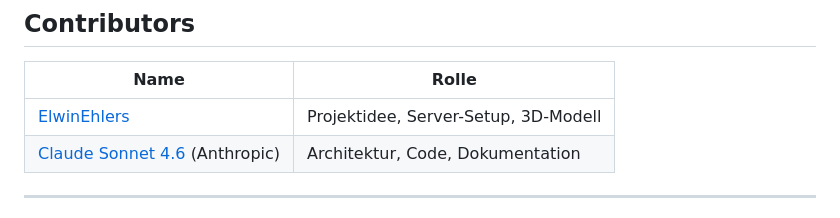
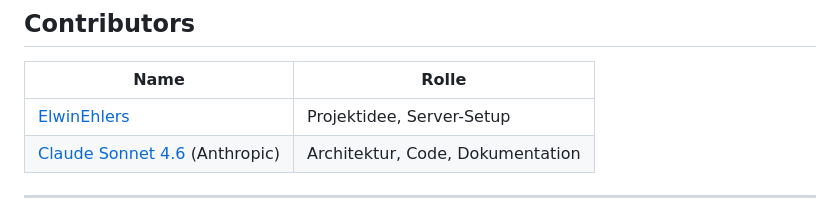
Before and after one commit to ElwinEhlers/vr-ship-viewer, a Markdown page: README.md, the part around the change. Drawn GitHub-style.

```diff
--- a/README.md
+++ b/README.md
@@ -8,7 +8,7 @@ WebXR Multi-User VR-Anwendung zum virtuellen Begehen eines 3D-Schiffsmodells (26
 
 | Name | Rolle |
 |---|---|
-| [ElwinEhlers](https://github.com/ElwinEhlers) | Projektidee, Server-Setup, 3D-Modell |
+| [ElwinEhlers](https://github.com/ElwinEhlers) | Projektidee, Server-Setup|
 | [Claude Sonnet 4.6](https://claude.ai) (Anthropic) | Architektur, Code, Dokumentation |
 
 ---
```
